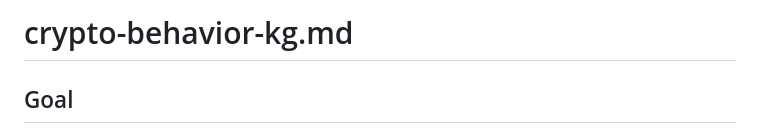
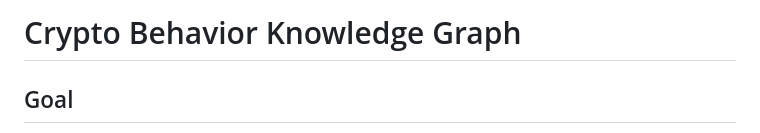
Before and after one commit to athsrueas/Open_Data, a Markdown page: docs/Bounties/crypto-behavior-kg.md, the part around the change. Rendered like a GitHub page.

Commit message:
Revise document title and formatting
Updated the title of the document to 'Crypto Behavior Knowledge Graph' and improved formatting.

```diff
--- a/docs/Bounties/crypto-behavior-kg.md
+++ b/docs/Bounties/crypto-behavior-kg.md
@@ -1,4 +1,4 @@
-# crypto-behavior-kg.md
+# Crypto Behavior Knowledge Graph
 
 ## Goal
 
```
